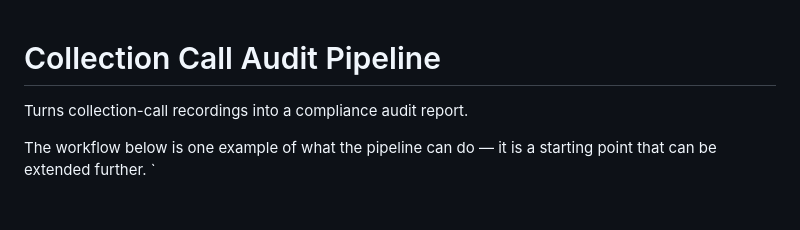
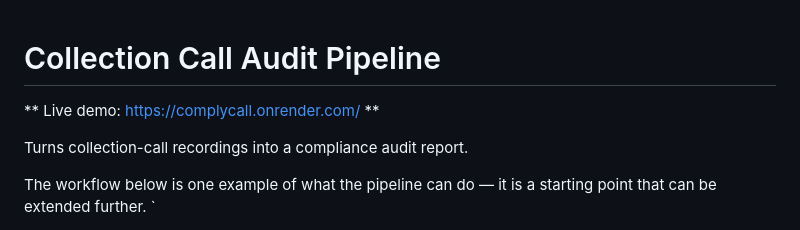
Before and after one commit to nikems/complycall, a Markdown page: README.md, the part around the change. GitHub-like rendering; blank space fills up the shorter version.

```diff
--- a/README.md
+++ b/README.md
@@ -1,4 +1,6 @@
 # Collection Call Audit Pipeline
+
+** Live demo: https://complycall.onrender.com/ **
 
 Turns collection-call recordings into a compliance audit report.
 
```
